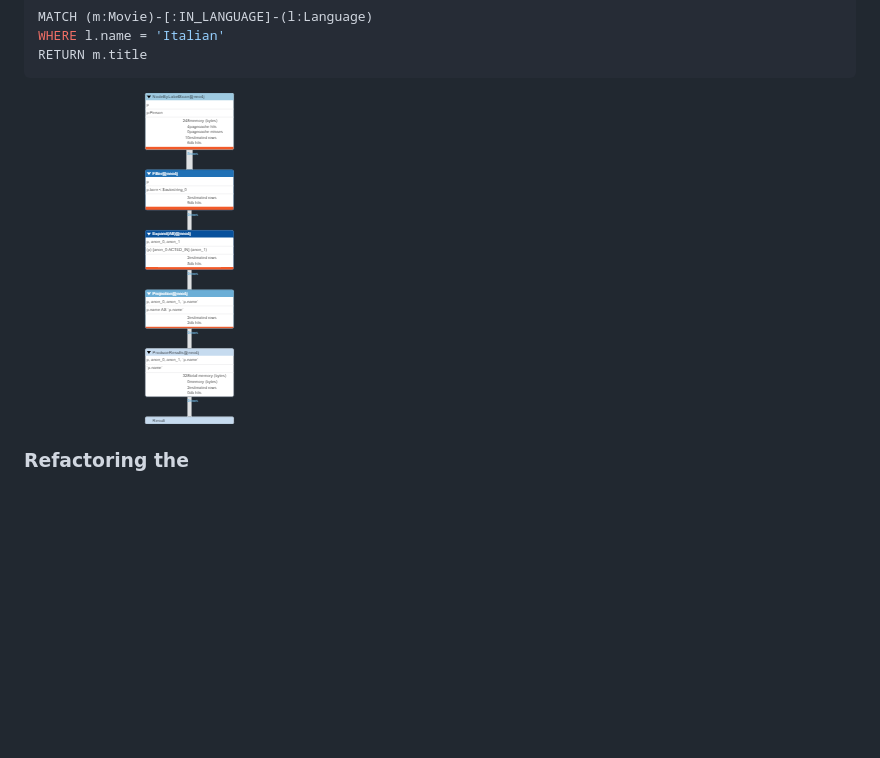
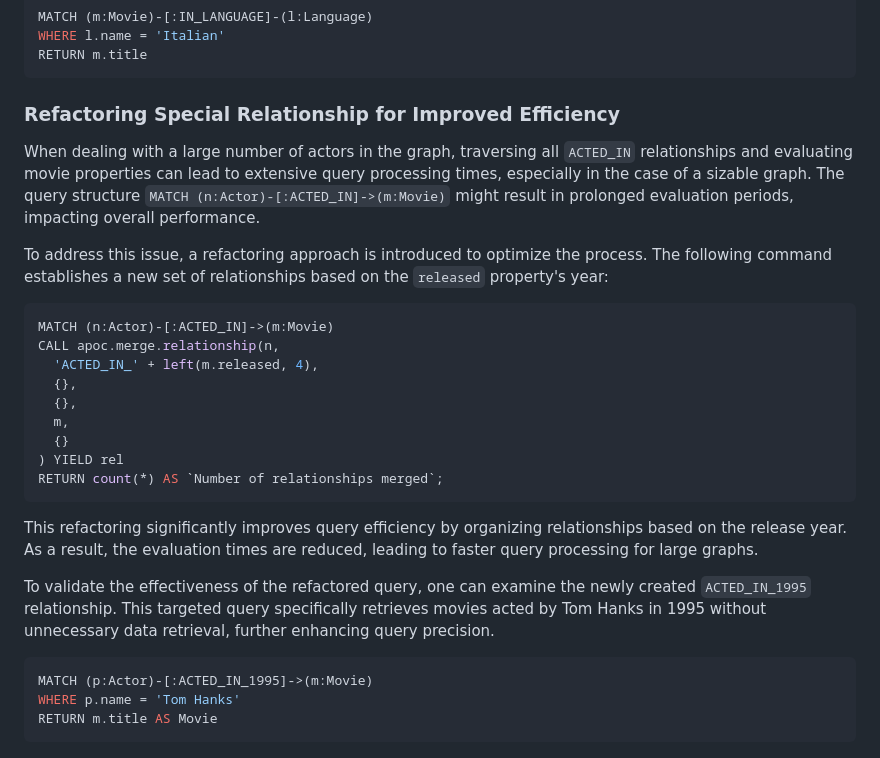
Before and after one commit to realsanjeev/tutorial-git, a Markdown page: Neo4j/README.md, the part around the change. Drawn GitHub-style; blank space fills up the shorter version.

Commit message:
refactoring nodes

````diff
--- a/Neo4j/README.md
+++ b/Neo4j/README.md
@@ -186,6 +186,30 @@ WHERE l.name = 'Italian'
 RETURN m.title
 ```
 
-![Profiling the query](images/plan.png)
+### Refactoring Special Relationship for Improved Efficiency
 
-### Refactoring the
+When dealing with a large number of actors in the graph, traversing all `ACTED_IN` relationships and evaluating movie properties can lead to extensive query processing times, especially in the case of a sizable graph. The query structure `MATCH (n:Actor)-[:ACTED_IN]->(m:Movie)` might result in prolonged evaluation periods, impacting overall performance.
+
+To address this issue, a refactoring approach is introduced to optimize the process. The following command establishes a new set of relationships based on the `released` property's year:
+
+```sql
+MATCH (n:Actor)-[:ACTED_IN]->(m:Movie)
+CALL apoc.merge.relationship(n,
+  'ACTED_IN_' + left(m.released, 4),
+  {},
+  {},
+  m,
+  {}
+) YIELD rel
+RETURN count(*) AS `Number of relationships merged`;
+```
+
+This refactoring significantly improves query efficiency by organizing relationships based on the release year. As a result, the evaluation times are reduced, leading to faster query processing for large graphs.
+
+To validate the effectiveness of the refactored query, one can examine the newly created `ACTED_IN_1995` relationship. This targeted query specifically retrieves movies acted by Tom Hanks in 1995 without unnecessary data retrieval, further enhancing query precision.
+
+```sql
+MATCH (p:Actor)-[:ACTED_IN_1995]->(m:Movie)
+WHERE p.name = 'Tom Hanks'
+RETURN m.title AS Movie
+```
````
